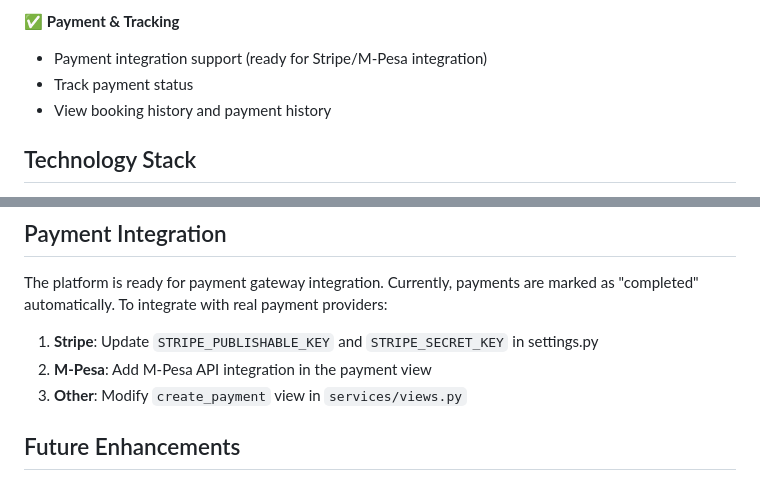
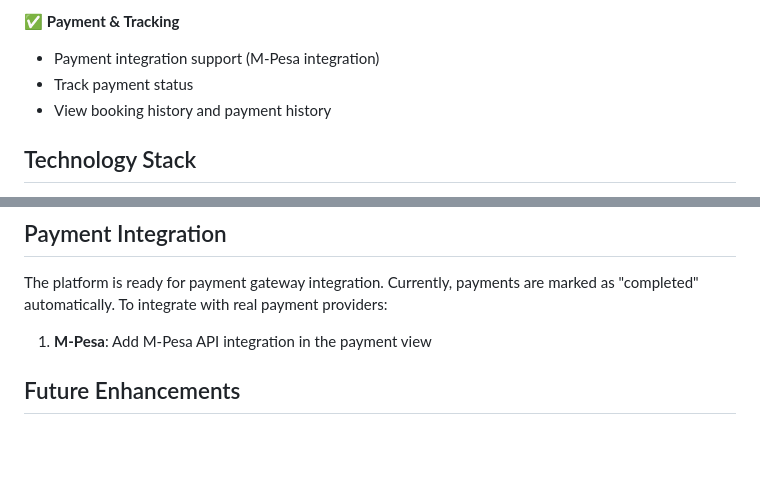
Before and after one commit to Nicolealeyo/Fundi-platform, a Markdown page: README.md, 2 parts joined by grey strips. Rendered like a GitHub page; blank space fills up the shorter version.

```diff
--- a/README.md
+++ b/README.md
@@ -21,7 +21,7 @@ A fully functional Django-based web application for booking home services (plumb
 - Customers and fundis can view all their bookings
 
 ✅ **Payment & Tracking**
-- Payment integration support (ready for Stripe/M-Pesa integration)
+- Payment integration support (M-Pesa integration)
 - Track payment status
 - View booking history and payment history
 
@@ -136,9 +136,7 @@ Project/
 
 The platform is ready for payment gateway integration. Currently, payments are marked as "completed" automatically. To integrate with real payment providers:
 
-1. **Stripe**: Update `STRIPE_PUBLISHABLE_KEY` and `STRIPE_SECRET_KEY` in settings.py
-2. **M-Pesa**: Add M-Pesa API integration in the payment view
-3. **Other**: Modify `create_payment` view in `services/views.py`
+1. **M-Pesa**: Add M-Pesa API integration in the payment view
 
 ## Future Enhancements
 
```
